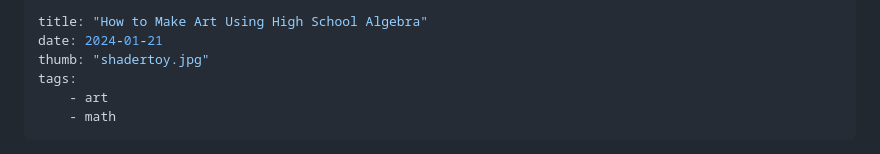
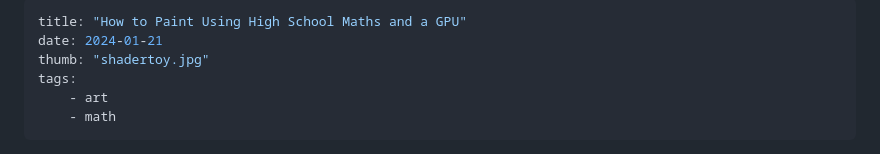
Before and after one commit to RubenGres/blog, a Markdown page: src/posts/shadertoy.md, the part around the change. GitHub-like rendering.

Commit message:
changed title

```diff
--- a/src/posts/shadertoy.md
+++ b/src/posts/shadertoy.md
@@ -1,5 +1,5 @@
 ---
-title: "How to Make Art Using High School Algebra"
+title: "How to Paint Using High School Maths and a GPU"
 date: 2024-01-21
 thumb: "shadertoy.jpg"
 tags:
```
